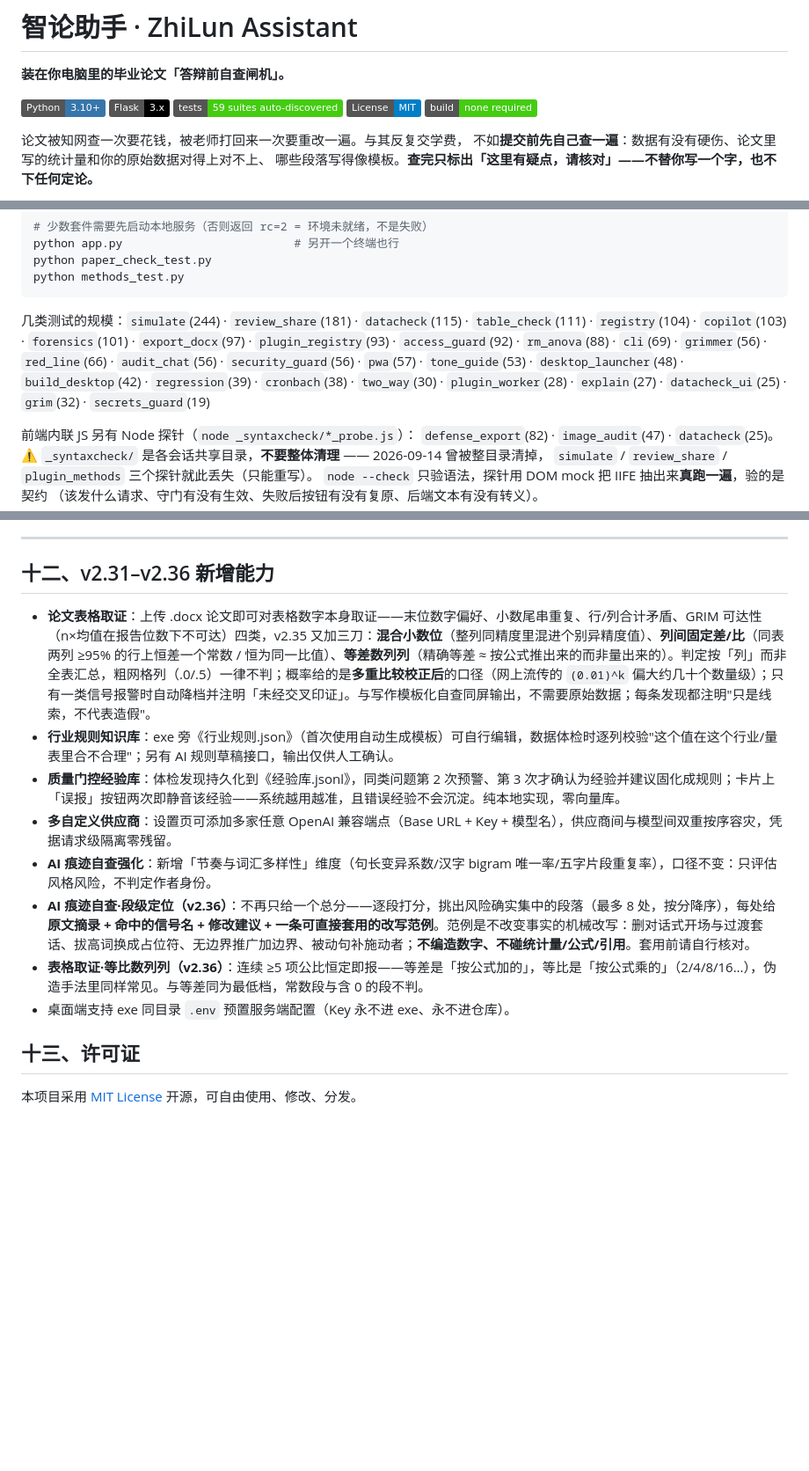
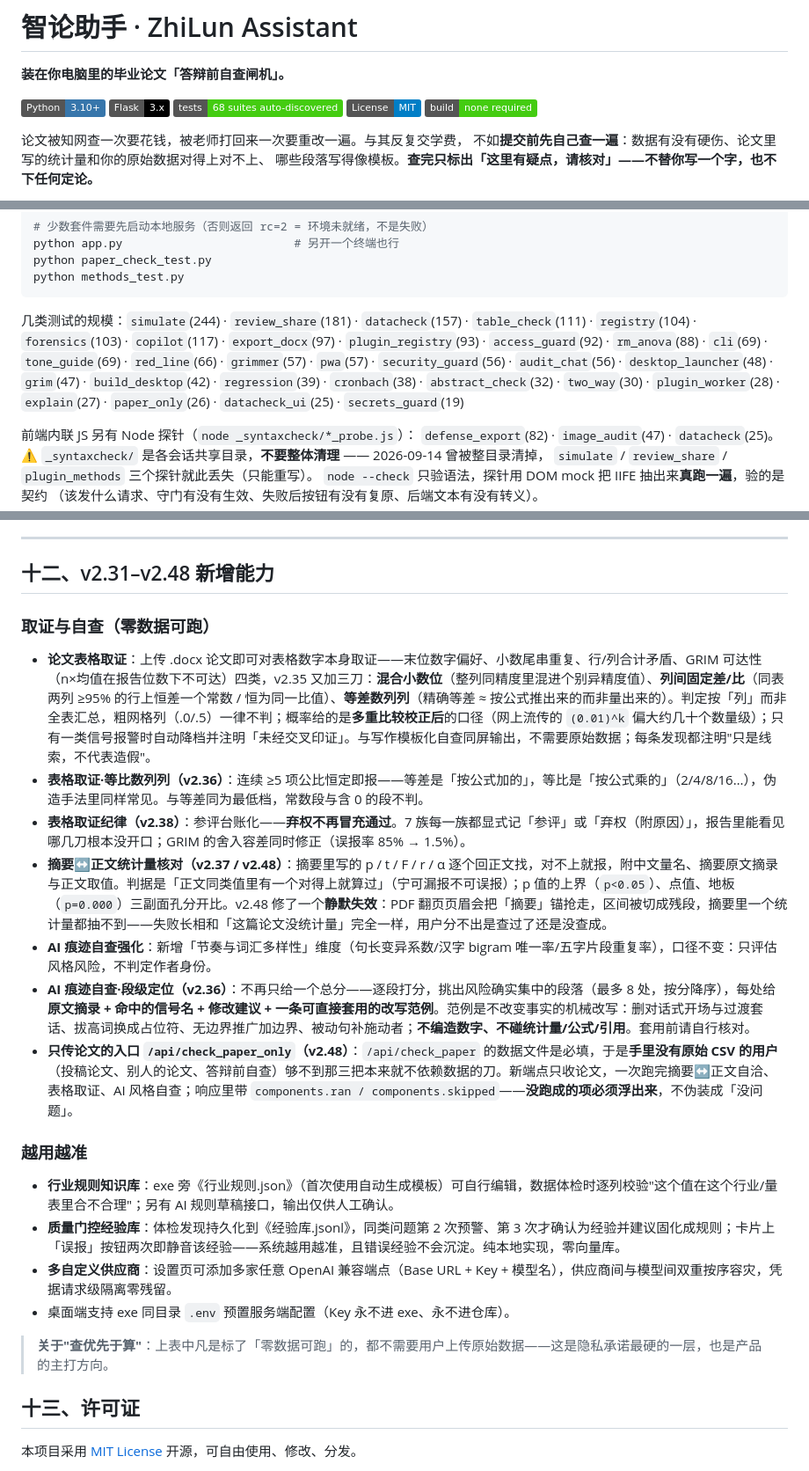
Before and after one commit to wangzhiguan72-droid/zhilun-assistant, a Markdown page: README.md, 3 parts joined by grey strips. Shown at 88% size. GitHub-like rendering; badges without logos; blank space fills up the shorter version.

Commit message:
docs: v2.48 — README 三处漂移对齐（套件数/规则数/第十二节）
① 套件数 59 → 68（徽章、项目结构注释、第七节正文三处），
   并把「几类测试的规模」一栏的过时条目全部重数：
   datacheck 115→157、copilot 103→117、forensics 101→103、
   grimmer 56→57、tone_guide 53→69、grim 32→47，
   补上 abstract_check(32) 与 paper_only(26)。
② 「8 类 AI 风格特征」→ 128 条规则 / 14 类（磁盘实测两表均 128），
   并注明规则表在 tone_guide.py。
③ 第十二节 v2.31–v2.36 → v2.31–v2.48，新分「取证与自查（零数据可跑）」
   与「越用越准」两栏，补 v2.36 等比数列列、v2.37 摘要↔正文核对、
   v2.38 表格取证参评台账、v2.48 只传论文入口；目录条目同步。

纯文档改动，未触碰任何代码路径。

````diff
--- a/README.md
+++ b/README.md
@@ -4,7 +4,7 @@
 
 [![Python](https://img.shields.io/badge/Python-3.10%2B-3776AB?logo=python&logoColor=white)](https://www.python.org/)
 [![Flask](https://img.shields.io/badge/Flask-3.x-000000?logo=flask&logoColor=white)](https://flask.palletsprojects.com/)
-[![Tests](https://img.shields.io/badge/tests-59%20suites%20auto--discovered-brightgreen)](#七测试)
+[![Tests](https://img.shields.io/badge/tests-68%20suites%20auto--discovered-brightgreen)](#七测试)
 [![License](https://img.shields.io/badge/License-MIT-blue)](LICENSE)
 [![No Build](https://img.shields.io/badge/build-none%20required-success)](#二快速开始)
 
@@ -495,12 +495,13 @@ python paper_check_test.py
 python methods_test.py
 ```
 
-几类测试的规模：`simulate`(244) · `review_share`(181) · `datacheck`(115) · `table_check`(111) ·
-`registry`(104) · `copilot`(103) · `forensics`(101) · `export_docx`(97) · `plugin_registry`(93) ·
-`access_guard`(92) · `rm_anova`(88) · `cli`(69) · `grimmer`(56) · `red_line`(66) · `audit_chat`(56) ·
-`security_guard`(56) · `pwa`(57) · `tone_guide`(53) · `desktop_launcher`(48) · `build_desktop`(42) ·
-`regression`(39) · `cronbach`(38) · `two_way`(30) · `plugin_worker`(28) · `explain`(27) ·
-`datacheck_ui`(25) · `grim`(32) · `secrets_guard`(19)
+几类测试的规模：`simulate`(244) · `review_share`(181) · `datacheck`(157) · `table_check`(111) ·
+`registry`(104) · `forensics`(103) · `copilot`(117) · `export_docx`(97) · `plugin_registry`(93) ·
+`access_guard`(92) · `rm_anova`(88) · `cli`(69) · `tone_guide`(69) · `red_line`(66) ·
+`grimmer`(57) · `pwa`(57) · `security_guard`(56) · `audit_chat`(56) · `desktop_launcher`(48) ·
+`grim`(47) · `build_desktop`(42) · `regression`(39) · `cronbach`(38) · `abstract_check`(32) ·
+`two_way`(30) · `plugin_worker`(28) · `explain`(27) · `paper_only`(26) · `datacheck_ui`(25) ·
+`secrets_guard`(19)
 
 前端内联 JS 另有 Node 探针（`node _syntaxcheck/*_probe.js`）：
 `defense_export`(82) · `image_audit`(47) · `datacheck`(25)。
@@ -617,16 +618,26 @@ python methods_test.py
 
 ---
 
-## 十二、v2.31–v2.36 新增能力
+## 十二、v2.31–v2.48 新增能力
+
+### 取证与自查（零数据可跑）
 
 - **论文表格取证**：上传 .docx 论文即可对表格数字本身取证——末位数字偏好、小数尾串重复、行/列合计矛盾、GRIM 可达性（n×均值在报告位数下不可达）四类，v2.35 又加三刀：**混合小数位**（整列同精度里混进个别异精度值）、**列间固定差/比**（同表两列 ≥95% 的行上恒差一个常数 / 恒为同一比值）、**等差数列列**（精确等差 ≈ 按公式推出来的而非量出来的）。判定按「列」而非全表汇总，粗网格列（.0/.5）一律不判；概率给的是**多重比较校正后**的口径（网上流传的 `(0.01)^k` 偏大约几十个数量级）；只有一类信号报警时自动降档并注明「未经交叉印证」。与写作模板化自查同屏输出，不需要原始数据；每条发现都注明"只是线索，不代表造假"。
+- **表格取证·等比数列列（v2.36）**：连续 ≥5 项公比恒定即报——等差是「按公式加的」，等比是「按公式乘的」（2/4/8/16…），伪造手法里同样常见。与等差同为最低档，常数段与含 0 的段不判。
+- **表格取证纪律（v2.38）**：参评台账化——**弃权不再冒充通过**。7 族每一族都显式记「参评」或「弃权（附原因）」，报告里能看见哪几刀根本没开口；GRIM 的舍入容差同时修正（误报率 85% → 1.5%）。
+- **摘要↔正文统计量核对（v2.37 / v2.48）**：摘要里写的 p / t / F / r / α 逐个回正文找，对不上就报，附中文量名、摘要原文摘录与正文取值。判据是「正文同类值里有一个对得上就算过」（宁可漏报不可误报）；p 值的上界（`p<0.05`）、点值、地板（`p=0.000`）三副面孔分开比。v2.48 修了一个**静默失效**：PDF 翻页页眉会把「摘要」锚抢走，区间被切成残段，摘要里一个统计量都抽不到——失败长相和「这篇论文没统计量」完全一样，用户分不出是查过了还是没查成。
+- **AI 痕迹自查强化**：新增「节奏与词汇多样性」维度（句长变异系数/汉字 bigram 唯一率/五字片段重复率），口径不变：只评估风格风险，不判定作者身份。
+- **AI 痕迹自查·段级定位（v2.36）**：不再只给一个总分——逐段打分，挑出风险确实集中的段落（最多 8 处，按分降序），每处给**原文摘录 + 命中的信号名 + 修改建议 + 一条可直接套用的改写范例**。范例是不改变事实的机械改写：删对话式开场与过渡套话、拔高词换成占位符、无边界推广加边界、被动句补施动者；**不编造数字、不碰统计量/公式/引用**。套用前请自行核对。
+- **只传论文的入口 `/api/check_paper_only`（v2.48）**：`/api/check_paper` 的数据文件是必填，于是**手里没有原始 CSV 的用户**（投稿论文、别人的论文、答辩前自查）够不到那三把本来就不依赖数据的刀。新端点只收论文，一次跑完摘要↔正文自洽、表格取证、AI 风格自查；响应里带 `components.ran / components.skipped`——**没跑成的项必须浮出来**，不伪装成「没问题」。
+
+### 越用越准
+
 - **行业规则知识库**：exe 旁《行业规则.json》（首次使用自动生成模板）可自行编辑，数据体检时逐列校验"这个值在这个行业/量表里合不合理"；另有 AI 规则草稿接口，输出仅供人工确认。
 - **质量门控经验库**：体检发现持久化到《经验库.jsonl》，同类问题第 2 次预警、第 3 次才确认为经验并建议固化成规则；卡片上「误报」按钮两次即静音该经验——系统越用越准，且错误经验不会沉淀。纯本地实现，零向量库。
 - **多自定义供应商**：设置页可添加多家任意 OpenAI 兼容端点（Base URL + Key + 模型名），供应商间与模型间双重按序容灾，凭据请求级隔离零残留。
-- **AI 痕迹自查强化**：新增「节奏与词汇多样性」维度（句长变异系数/汉字 bigram 唯一率/五字片段重复率），口径不变：只评估风格风险，不判定作者身份。
-- **AI 痕迹自查·段级定位（v2.36）**：不再只给一个总分——逐段打分，挑出风险确实集中的段落（最多 8 处，按分降序），每处给**原文摘录 + 命中的信号名 + 修改建议 + 一条可直接套用的改写范例**。范例是不改变事实的机械改写：删对话式开场与过渡套话、拔高词换成占位符、无边界推广加边界、被动句补施动者；**不编造数字、不碰统计量/公式/引用**。套用前请自行核对。
-- **表格取证·等比数列列（v2.36）**：连续 ≥5 项公比恒定即报——等差是「按公式加的」，等比是「按公式乘的」（2/4/8/16…），伪造手法里同样常见。与等差同为最低档，常数段与含 0 的段不判。
 - 桌面端支持 exe 同目录 `.env` 预置服务端配置（Key 永不进 exe、永不进仓库）。
+
+> **关于"查优先于算"**：上表中凡是标了「零数据可跑」的，都不需要用户上传原始数据——这是隐私承诺最硬的一层，也是产品的主打方向。
 
 ## 十三、许可证
 
````
Also changed, not shown: other parts of README.md (+4 -4 lines).
